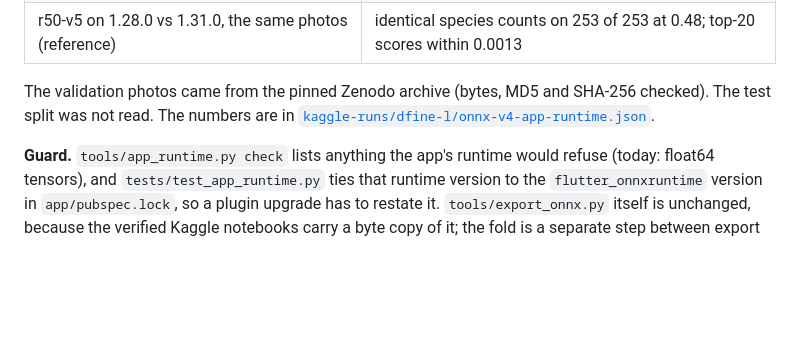
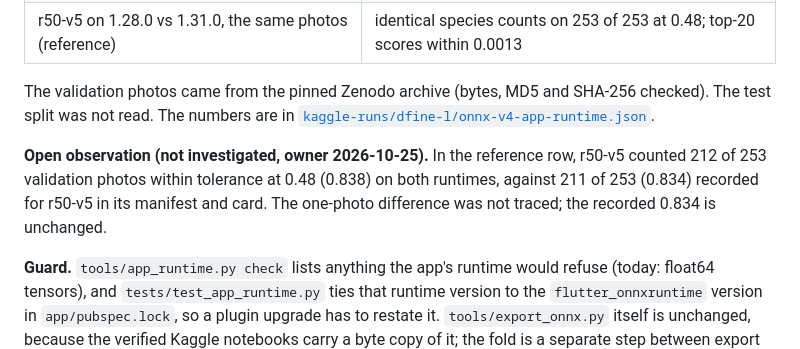
Before and after one commit to kurtvalcorza/rice-pest-detector, a Markdown page: docs/evaluation-record.md, the part around the change. Rendered like a GitHub page; blank space fills up the shorter version.

Commit message:
Evaluation record: r50-v5 one-photo count difference noted as an open observation
Co-Authored-By: Claude Opus 5.5 <noreply@anthropic.com>

```diff
--- a/docs/evaluation-record.md
+++ b/docs/evaluation-record.md
@@ -452,6 +452,8 @@ nothing else in the graph changes. The result, `3cf578df…` (125,611,873 bytes)
 The validation photos came from the pinned Zenodo archive (bytes, MD5 and SHA-256 checked). The test split was not
 read. The numbers are in [`kaggle-runs/dfine-l/onnx-v4-app-runtime.json`](kaggle-runs/dfine-l/onnx-v4-app-runtime.json).
 
+**Open observation (not investigated, owner 2026-10-25).** In the reference row, r50-v5 counted 212 of 253 validation photos within tolerance at 0.48 (0.838) on both runtimes, against 211 of 253 (0.834) recorded for r50-v5 in its manifest and card. The one-photo difference was not traced; the recorded 0.834 is unchanged.
+
 **Guard.** `tools/app_runtime.py check` lists anything the app's runtime would refuse (today: float64 tensors), and
 `tests/test_app_runtime.py` ties that runtime version to the `flutter_onnxruntime` version in `app/pubspec.lock`, so
 a plugin upgrade has to restate it. `tools/export_onnx.py` itself is unchanged, because the verified Kaggle notebooks
```
